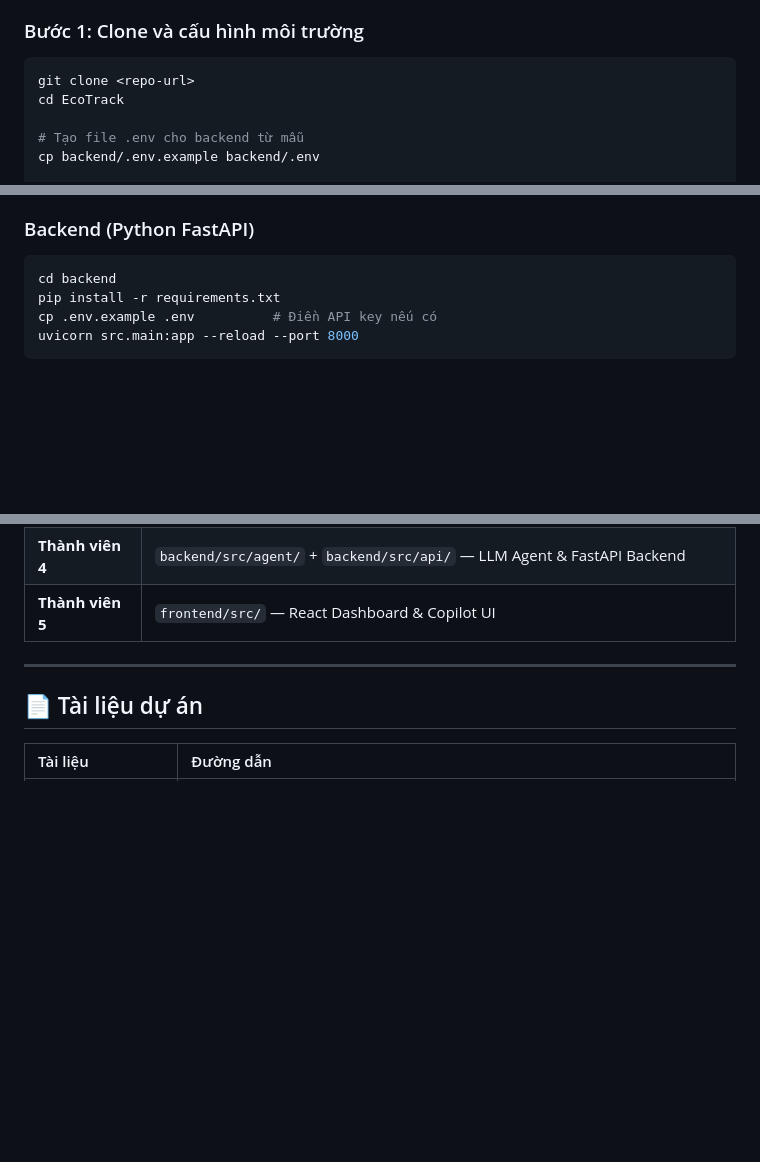
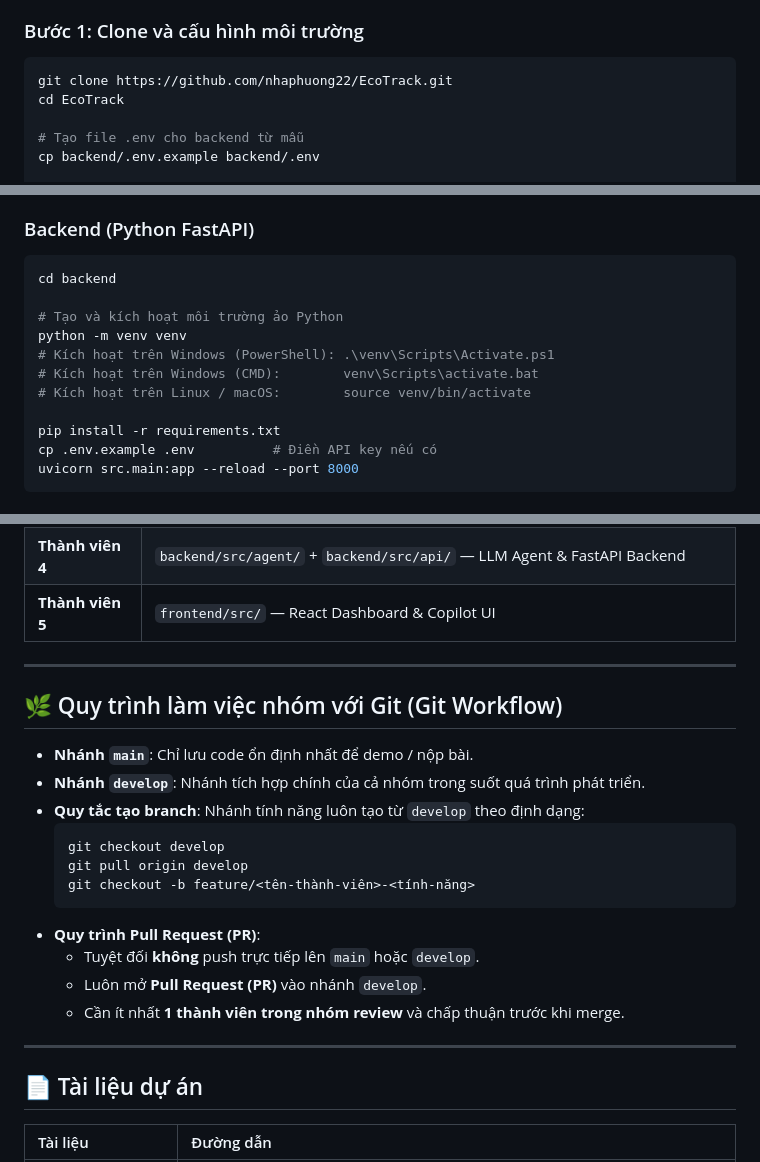
Before and after one commit to nhaphuong22/EcoTrack, a Markdown page: README.md, 3 parts joined by grey strips. GitHub-like rendering; blank space fills up the shorter version.

Commit message:
docs: update comprehensive readme with git workflow and repo url

````diff
--- a/README.md
+++ b/README.md
@@ -12,7 +12,7 @@
 
 ### Bước 1: Clone và cấu hình môi trường
 ```bash
-git clone <repo-url>
+git clone https://github.com/nhaphuong22/EcoTrack.git
 cd EcoTrack
 
 # Tạo file .env cho backend từ mẫu
@@ -41,6 +41,13 @@ docker-compose up --build
 ### Backend (Python FastAPI)
 ```bash
 cd backend
+
+# Tạo và kích hoạt môi trường ảo Python
+python -m venv venv
+# Kích hoạt trên Windows (PowerShell): .\venv\Scripts\Activate.ps1
+# Kích hoạt trên Windows (CMD):        venv\Scripts\activate.bat
+# Kích hoạt trên Linux / macOS:        source venv/bin/activate
+
 pip install -r requirements.txt
 cp .env.example .env          # Điền API key nếu có
 uvicorn src.main:app --reload --port 8000
@@ -102,6 +109,23 @@ EcoTrack Monorepo
 
 ---
 
+## 🌿 Quy trình làm việc nhóm với Git (Git Workflow)
+
+- **Nhánh `main`**: Chỉ lưu code ổn định nhất để demo / nộp bài.
+- **Nhánh `develop`**: Nhánh tích hợp chính của cả nhóm trong suốt quá trình phát triển.
+- **Quy tắc tạo branch**: Nhánh tính năng luôn tạo từ `develop` theo định dạng:
+  ```bash
+  git checkout develop
+  git pull origin develop
+  git checkout -b feature/<tên-thành-viên>-<tính-năng>
+  ```
+- **Quy trình Pull Request (PR)**:
+  - Tuyệt đối **không** push trực tiếp lên `main` hoặc `develop`.
+  - Luôn mở **Pull Request (PR)** vào nhánh `develop`.
+  - Cần ít nhất **1 thành viên trong nhóm review** và chấp thuận trước khi merge.
+
+---
+
 ## 📄 Tài liệu dự án
 
 | Tài liệu | Đường dẫn |
````
